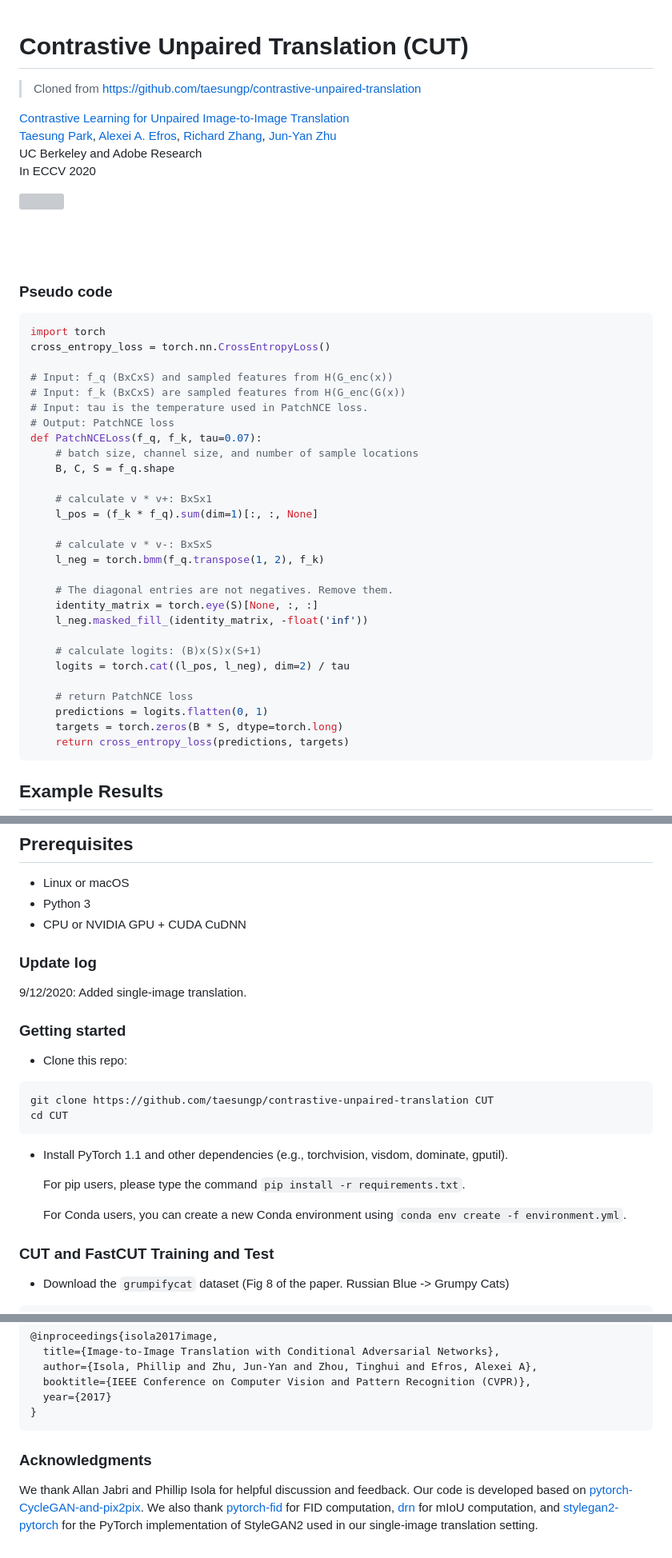
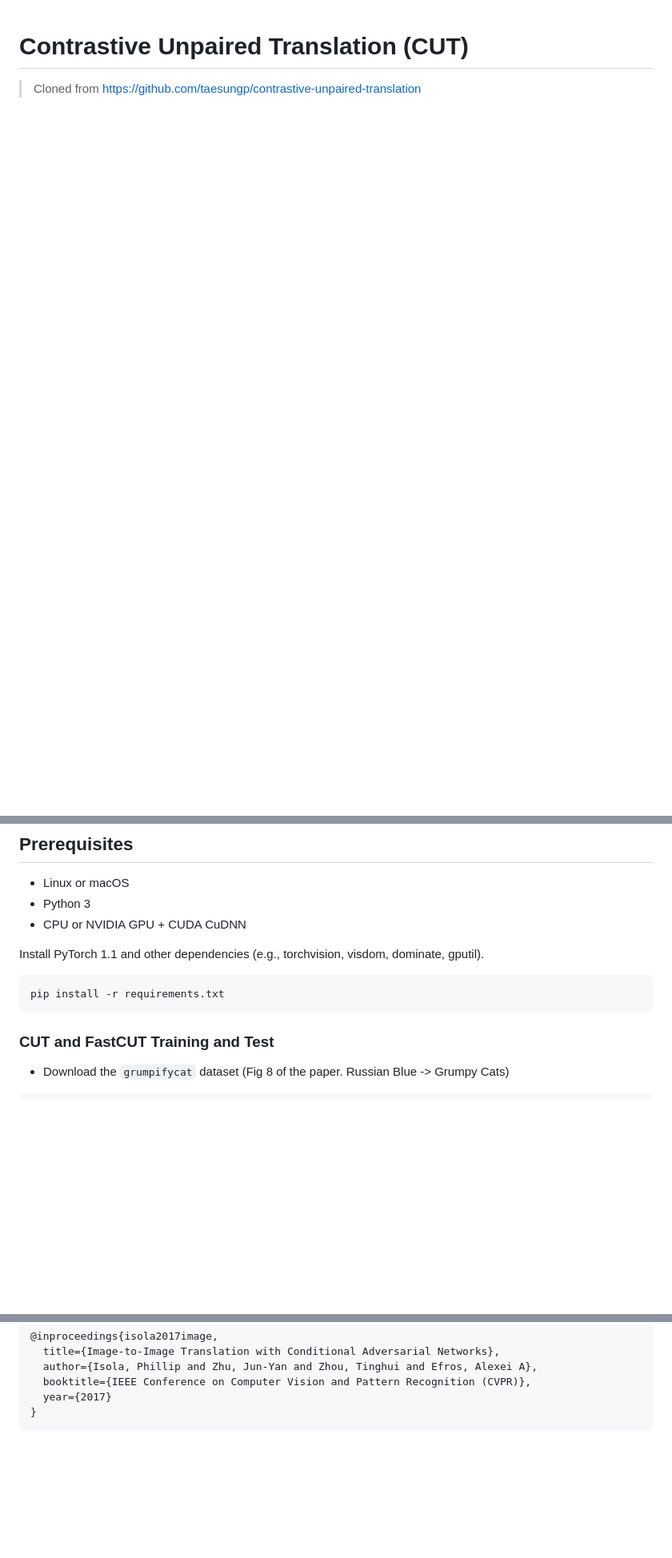
Before and after one commit to andreasoie/cut, a Markdown page: README.md, 3 parts joined by grey strips. Shown at 80% size. Drawn GitHub-style; blank space fills up the shorter version; grey boxes are pictures that could not be loaded.

````diff
--- a/README.md
+++ b/README.md
@@ -4,45 +4,3 @@
 
 > Cloned from https://github.com/taesungp/contrastive-unpaired-translation
 
-[Contrastive Learning for Unpaired Image-to-Image Translation](http://taesung.me/ContrastiveUnpairedTranslation/)
- [Taesung Park](https://taesung.me/), [Alexei A. Efros](https://people.eecs.berkeley.edu/~efros/), [Richard Zhang](https://richzhang.github.io/), [Jun-Yan Zhu](https://www.cs.cmu.edu/~junyanz/)<br>
-UC Berkeley and Adobe Research<br>
- In ECCV 2020
-
-<img src='imgs/patchnce.gif' align="right" width=960>
-
-<br><br><br>
-
-### Pseudo code
-```python
-import torch
-cross_entropy_loss = torch.nn.CrossEntropyLoss()
-
-# Input: f_q (BxCxS) and sampled features from H(G_enc(x))
-# Input: f_k (BxCxS) are sampled features from H(G_enc(G(x))
-# Input: tau is the temperature used in PatchNCE loss.
-# Output: PatchNCE loss
-def PatchNCELoss(f_q, f_k, tau=0.07):
-    # batch size, channel size, and number of sample locations
-    B, C, S = f_q.shape
-
-    # calculate v * v+: BxSx1
-    l_pos = (f_k * f_q).sum(dim=1)[:, :, None]
-
-    # calculate v * v-: BxSxS
-    l_neg = torch.bmm(f_q.transpose(1, 2), f_k)
-
-    # The diagonal entries are not negatives. Remove them.
-    identity_matrix = torch.eye(S)[None, :, :]
-    l_neg.masked_fill_(identity_matrix, -float('inf'))
-
-    # calculate logits: (B)x(S)x(S+1)
-    logits = torch.cat((l_pos, l_neg), dim=2) / tau
-
-    # return PatchNCE loss
-    predictions = logits.flatten(0, 1)
-    targets = torch.zeros(B * S, dtype=torch.long)
-    return cross_entropy_loss(predictions, targets)
-```
-## Example Results
-
@@ -66,25 +13,10 @@ def PatchNCELoss(f_q, f_k, tau=0.07):
 - Python 3
 - CPU or NVIDIA GPU + CUDA CuDNN
 
-### Update log
-
-9/12/2020: Added single-image translation.
-
-### Getting started
-
-- Clone this repo:
+Install PyTorch 1.1 and other dependencies (e.g., torchvision, visdom, dominate, gputil).
 ```bash
-git clone https://github.com/taesungp/contrastive-unpaired-translation CUT
-cd CUT
+pip install -r requirements.txt
 ```
-
-- Install PyTorch 1.1 and other dependencies (e.g., torchvision, visdom, dominate, gputil).
-
-  For pip users, please type the command `pip install -r requirements.txt`.
-
-  For Conda users,  you can create a new Conda environment using `conda env create -f environment.yml`.
-
-
 ### CUT and FastCUT Training and Test
 
 - Download the `grumpifycat` dataset (Fig 8 of the paper. Russian Blue -> Grumpy Cats)
@@ -297,7 +178,3 @@ If you use the original [pix2pix](https://phillipi.github.io/pix2pix/) and [Cycl
   year={2017}
 }
 ```
-
-
-### Acknowledgments
-We thank Allan Jabri and Phillip Isola for helpful discussion and feedback. Our code is developed based on [pytorch-CycleGAN-and-pix2pix](https://github.com/junyanz/pytorch-CycleGAN-and-pix2pix). We also thank [pytorch-fid](https://github.com/mseitzer/pytorch-fid) for FID computation,  [drn](https://github.com/fyu/drn) for mIoU computation, and [stylegan2-pytorch](https://github.com/rosinality/stylegan2-pytorch/) for the PyTorch implementation of StyleGAN2 used in our single-image translation setting.
````
Also changed, not shown: other parts of README.md (+4 -66 lines).
